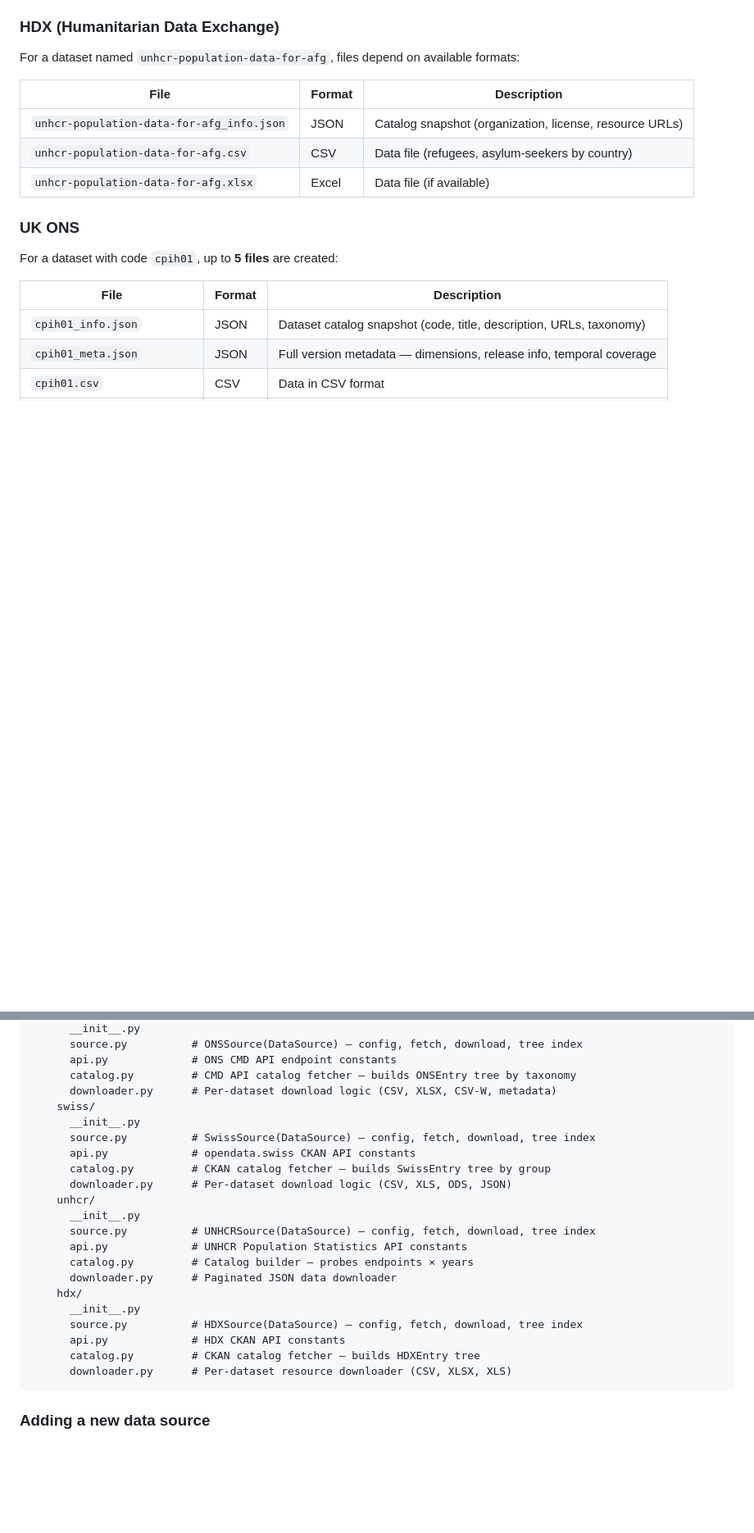
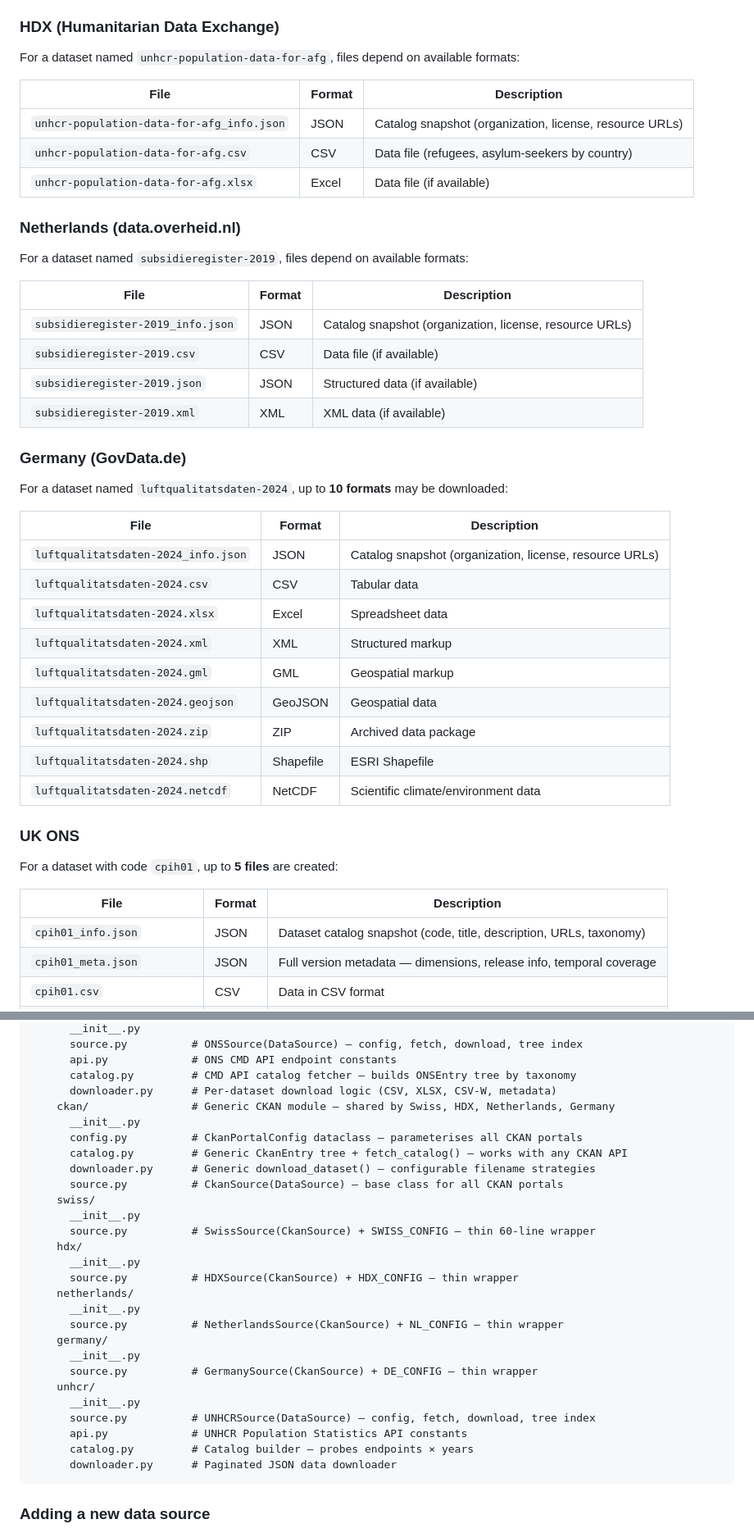
Before and after one commit to compufreq/inter-stats-collector, a Markdown page: README.md, 2 parts joined by grey strips. Shown at 82% size. GitHub-like rendering; blank space fills up the shorter version.

````diff
--- a/README.md
+++ b/README.md
@@ -270,6 +304,33 @@ For a dataset named `unhcr-population-data-for-afg`, files depend on available f
 | `unhcr-population-data-for-afg_info.json` | JSON | Catalog snapshot (organization, license, resource URLs) |
 | `unhcr-population-data-for-afg.csv` | CSV | Data file (refugees, asylum-seekers by country) |
 | `unhcr-population-data-for-afg.xlsx` | Excel | Data file (if available) |
+
+### Netherlands (data.overheid.nl)
+
+For a dataset named `subsidieregister-2019`, files depend on available formats:
+
+| File | Format | Description |
+|------|--------|-------------|
+| `subsidieregister-2019_info.json` | JSON | Catalog snapshot (organization, license, resource URLs) |
+| `subsidieregister-2019.csv` | CSV | Data file (if available) |
+| `subsidieregister-2019.json` | JSON | Structured data (if available) |
+| `subsidieregister-2019.xml` | XML | XML data (if available) |
+
+### Germany (GovData.de)
+
+For a dataset named `luftqualitatsdaten-2024`, up to **10 formats** may be downloaded:
+
+| File | Format | Description |
+|------|--------|-------------|
+| `luftqualitatsdaten-2024_info.json` | JSON | Catalog snapshot (organization, license, resource URLs) |
+| `luftqualitatsdaten-2024.csv` | CSV | Tabular data |
+| `luftqualitatsdaten-2024.xlsx` | Excel | Spreadsheet data |
+| `luftqualitatsdaten-2024.xml` | XML | Structured markup |
+| `luftqualitatsdaten-2024.gml` | GML | Geospatial markup |
+| `luftqualitatsdaten-2024.geojson` | GeoJSON | Geospatial data |
+| `luftqualitatsdaten-2024.zip` | ZIP | Archived data package |
+| `luftqualitatsdaten-2024.shp` | Shapefile | ESRI Shapefile |
+| `luftqualitatsdaten-2024.netcdf` | NetCDF | Scientific climate/environment data |
 
 ### UK ONS
 
@@ -418,24 +496,30 @@ inter_collector/
       api.py             # ONS CMD API endpoint constants
       catalog.py         # CMD API catalog fetcher — builds ONSEntry tree by taxonomy
       downloader.py      # Per-dataset download logic (CSV, XLSX, CSV-W, metadata)
+    ckan/                # Generic CKAN module — shared by Swiss, HDX, Netherlands, Germany
+      __init__.py
+      config.py          # CkanPortalConfig dataclass — parameterises all CKAN portals
+      catalog.py         # Generic CkanEntry tree + fetch_catalog() — works with any CKAN API
+      downloader.py      # Generic download_dataset() — configurable filename strategies
+      source.py          # CkanSource(DataSource) — base class for all CKAN portals
     swiss/
       __init__.py
-      source.py          # SwissSource(DataSource) — config, fetch, download, tree index
-      api.py             # opendata.swiss CKAN API constants
-      catalog.py         # CKAN catalog fetcher — builds SwissEntry tree by group
-      downloader.py      # Per-dataset download logic (CSV, XLS, ODS, JSON)
+      source.py          # SwissSource(CkanSource) + SWISS_CONFIG — thin 60-line wrapper
+    hdx/
+      __init__.py
+      source.py          # HDXSource(CkanSource) + HDX_CONFIG — thin wrapper
+    netherlands/
+      __init__.py
+      source.py          # NetherlandsSource(CkanSource) + NL_CONFIG — thin wrapper
+    germany/
+      __init__.py
+      source.py          # GermanySource(CkanSource) + DE_CONFIG — thin wrapper
     unhcr/
       __init__.py
       source.py          # UNHCRSource(DataSource) — config, fetch, download, tree index
       api.py             # UNHCR Population Statistics API constants
       catalog.py         # Catalog builder — probes endpoints × years
       downloader.py      # Paginated JSON data downloader
-    hdx/
-      __init__.py
-      source.py          # HDXSource(DataSource) — config, fetch, download, tree index
-      api.py             # HDX CKAN API constants
-      catalog.py         # CKAN catalog fetcher — builds HDXEntry tree
-      downloader.py      # Per-dataset resource downloader (CSV, XLSX, XLS)
 ```
 
 ### Adding a new data source
````
Also changed, not shown: other parts of README.md (+68 -1 lines).
